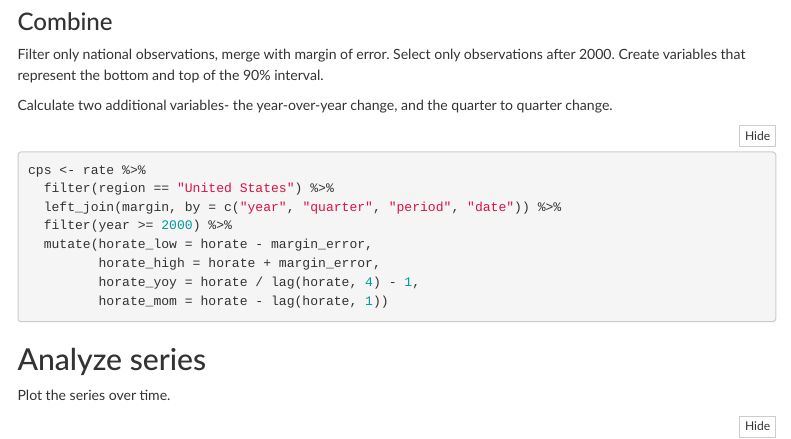
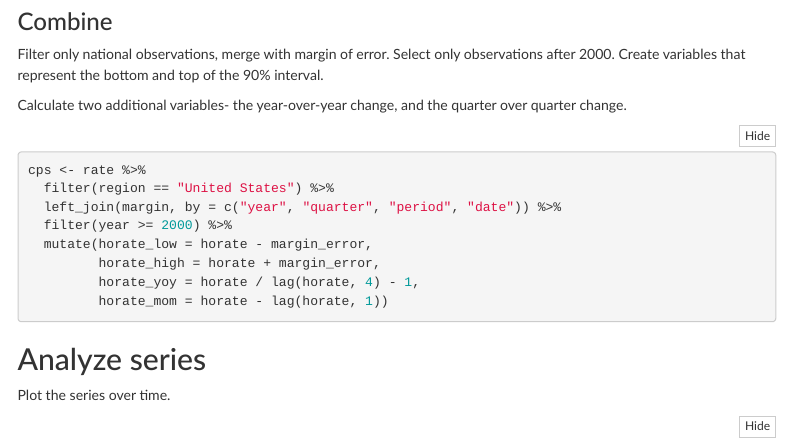
Before and after one commit to sstrochak/homeownership, an R Markdown document (01_CPS.Rmd): the page in a window 1100 px wide, from 2930 px down. Rendered offline with R 4.5, knitr and Pandoc, with nearby package versions; some code elsewhere in the file could not run offline; menus at the side of the page are left out.

Commit message:
fix typo

````diff
--- a/01_CPS.Rmd
+++ b/01_CPS.Rmd
@@ -184,7 +184,8 @@ margin <- margin %>%
 
 Filter only national observations, merge with margin of error. Select only observations after 2000. Create variables that represent the bottom and top of the 90% interval.
 
-Calculate two additional variables- the year-over-year change, and the quarter to quarter change.
+Calculate two additional variables- the year-over-year change, and the quarter over quarter change.
+
 
 ```{r combine}
 
````
